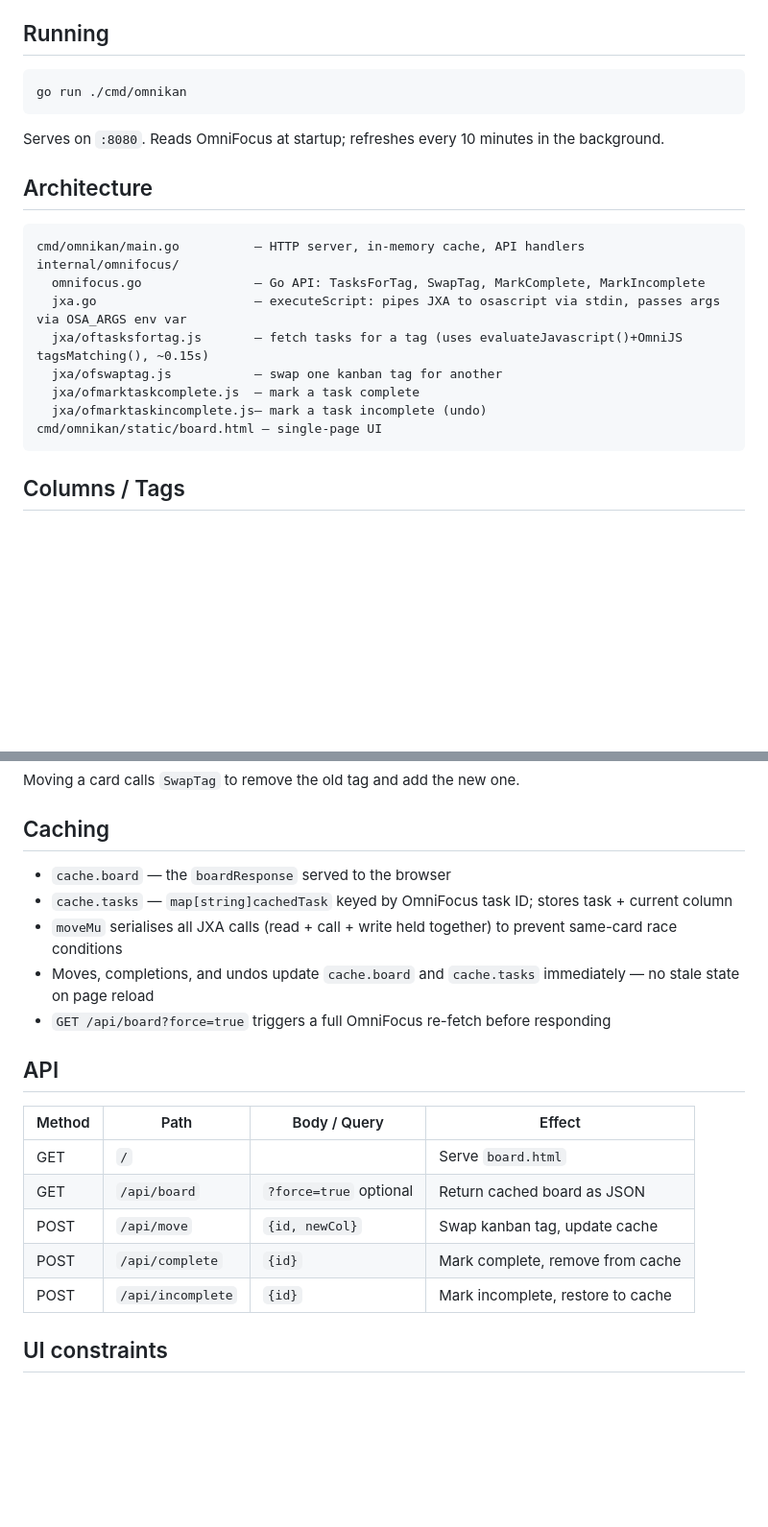
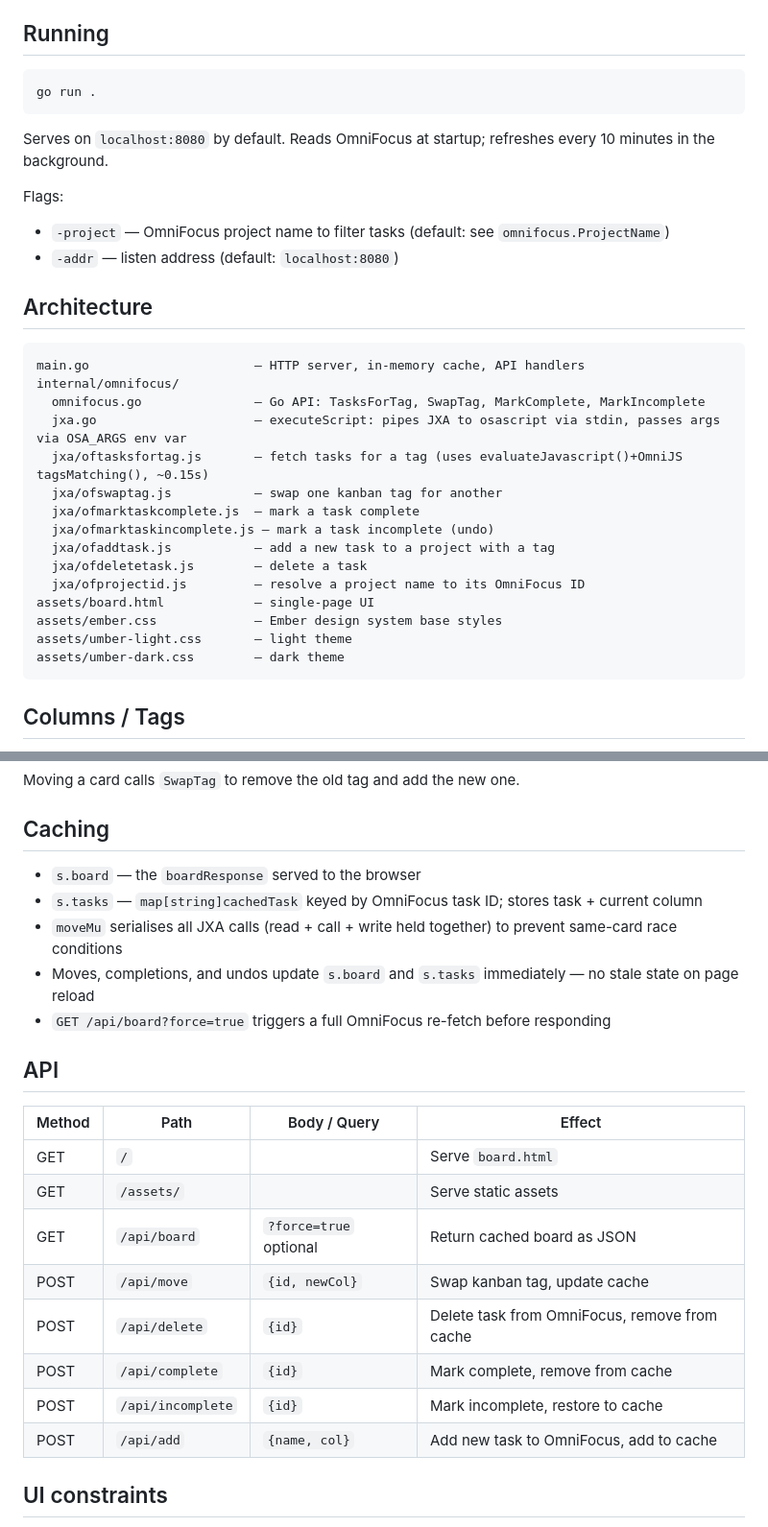
Before and after one commit to mikerhodes/omnikan, a Markdown page: CLAUDE.md, 2 parts joined by grey strips. Shown at 96% size. Rendered like a GitHub page; blank space fills up the shorter version.

````diff
--- a/CLAUDE.md
+++ b/CLAUDE.md
@@ -6,23 +6,33 @@ Built with Go + JXA (JavaScript for Automation via `osascript`). macOS only.
 ## Running
 
 ```
-go run ./cmd/omnikan
+go run .
 ```
 
-Serves on `:8080`. Reads OmniFocus at startup; refreshes every 10 minutes in the background.
+Serves on `localhost:8080` by default. Reads OmniFocus at startup; refreshes every 10 minutes in the background.
+
+Flags:
+- `-project` — OmniFocus project name to filter tasks (default: see `omnifocus.ProjectName`)
+- `-addr` — listen address (default: `localhost:8080`)
 
 ## Architecture
 
 ```
-cmd/omnikan/main.go          — HTTP server, in-memory cache, API handlers
+main.go                      — HTTP server, in-memory cache, API handlers
 internal/omnifocus/
   omnifocus.go               — Go API: TasksForTag, SwapTag, MarkComplete, MarkIncomplete
   jxa.go                     — executeScript: pipes JXA to osascript via stdin, passes args via OSA_ARGS env var
   jxa/oftasksfortag.js       — fetch tasks for a tag (uses evaluateJavascript()+OmniJS tagsMatching(), ~0.15s)
   jxa/ofswaptag.js           — swap one kanban tag for another
   jxa/ofmarktaskcomplete.js  — mark a task complete
-  jxa/ofmarktaskincomplete.js— mark a task incomplete (undo)
-cmd/omnikan/static/board.html — single-page UI
+  jxa/ofmarktaskincomplete.js — mark a task incomplete (undo)
+  jxa/ofaddtask.js           — add a new task to a project with a tag
+  jxa/ofdeletetask.js        — delete a task
+  jxa/ofprojectid.js         — resolve a project name to its OmniFocus ID
+assets/board.html            — single-page UI
+assets/ember.css             — Ember design system base styles
+assets/umber-light.css       — light theme
+assets/umber-dark.css        — dark theme
 ```
 
 ## Columns / Tags
@@ -39,21 +49,24 @@ Moving a card calls `SwapTag` to remove the old tag and add the new one.
 
 ## Caching
 
-- `cache.board` — the `boardResponse` served to the browser
-- `cache.tasks` — `map[string]cachedTask` keyed by OmniFocus task ID; stores task + current column
+- `s.board` — the `boardResponse` served to the browser
+- `s.tasks` — `map[string]cachedTask` keyed by OmniFocus task ID; stores task + current column
 - `moveMu` serialises all JXA calls (read + call + write held together) to prevent same-card race conditions
-- Moves, completions, and undos update `cache.board` and `cache.tasks` immediately — no stale state on page reload
+- Moves, completions, and undos update `s.board` and `s.tasks` immediately — no stale state on page reload
 - `GET /api/board?force=true` triggers a full OmniFocus re-fetch before responding
 
 ## API
 
 | Method | Path             | Body / Query          | Effect                            |
 |--------|------------------|-----------------------|-----------------------------------|
-| GET    | `/`              |                       | Serve `board.html`                |
-| GET    | `/api/board`     | `?force=true` optional| Return cached board as JSON       |
-| POST   | `/api/move`      | `{id, newCol}`        | Swap kanban tag, update cache     |
-| POST   | `/api/complete`  | `{id}`                | Mark complete, remove from cache  |
-| POST   | `/api/incomplete`| `{id}`                | Mark incomplete, restore to cache |
+| GET    | `/`              |                       | Serve `board.html`                      |
+| GET    | `/assets/`       |                       | Serve static assets                     |
+| GET    | `/api/board`     | `?force=true` optional| Return cached board as JSON             |
+| POST   | `/api/move`      | `{id, newCol}`        | Swap kanban tag, update cache           |
+| POST   | `/api/delete`    | `{id}`                | Delete task from OmniFocus, remove from cache |
+| POST   | `/api/complete`  | `{id}`                | Mark complete, remove from cache        |
+| POST   | `/api/incomplete`| `{id}`                | Mark incomplete, restore to cache       |
+| POST   | `/api/add`       | `{name, col}`         | Add new task to OmniFocus, add to cache |
 
 ## UI constraints
 
````
